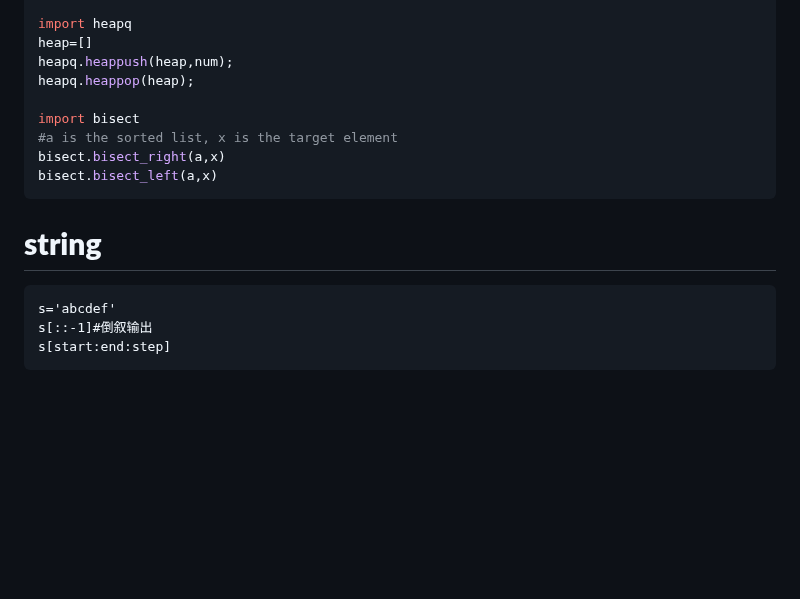
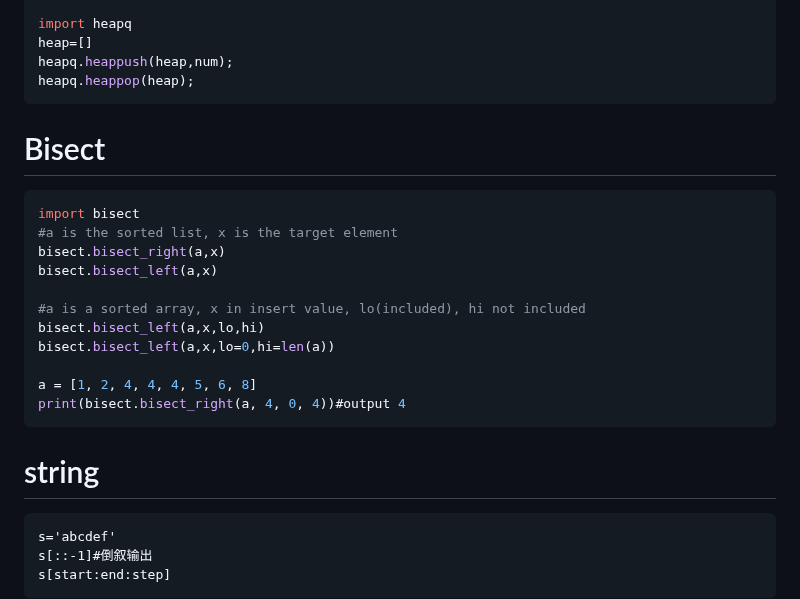
Before and after one commit to hychen11/Intern, a Markdown page: Python.md, the part around the change. Rendered like a GitHub page; blank space fills up the shorter version.

Commit message:
update algorithm

````diff
--- a/Python.md
+++ b/Python.md
@@ -55,14 +55,25 @@ import heapq
 heap=[]
 heapq.heappush(heap,num);
 heapq.heappop(heap);
+```
 
+# Bisect
+
+```python
 import bisect
 #a is the sorted list, x is the target element
 bisect.bisect_right(a,x)
 bisect.bisect_left(a,x)
+
+#a is a sorted array, x in insert value, lo(included), hi not included
+bisect.bisect_left(a,x,lo,hi)
+bisect.bisect_left(a,x,lo=0,hi=len(a))
+
+a = [1, 2, 4, 4, 4, 5, 6, 8]
+print(bisect.bisect_right(a, 4, 0, 4))#output 4
 ```
 
-# **string**
+# string
 
 ```
 s='abcdef'
````
